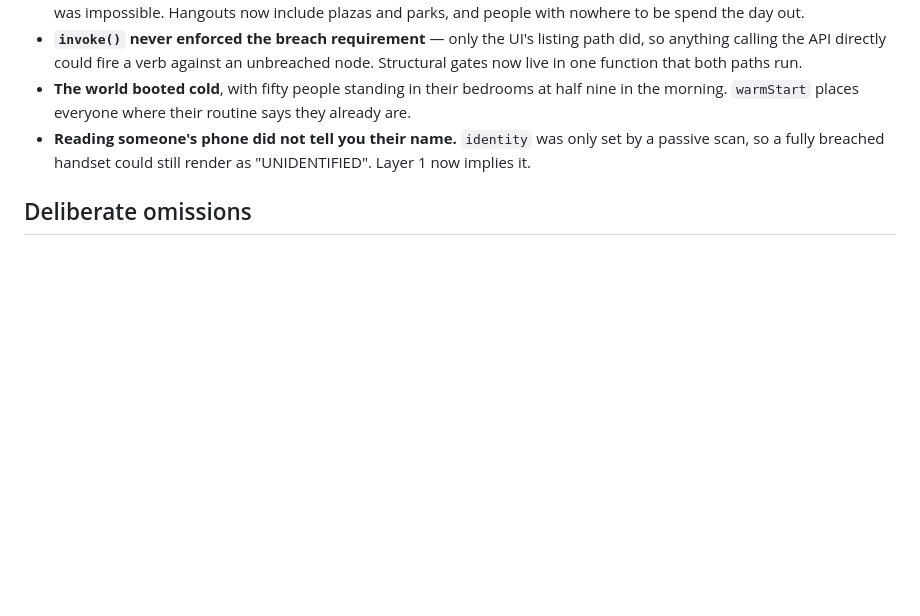
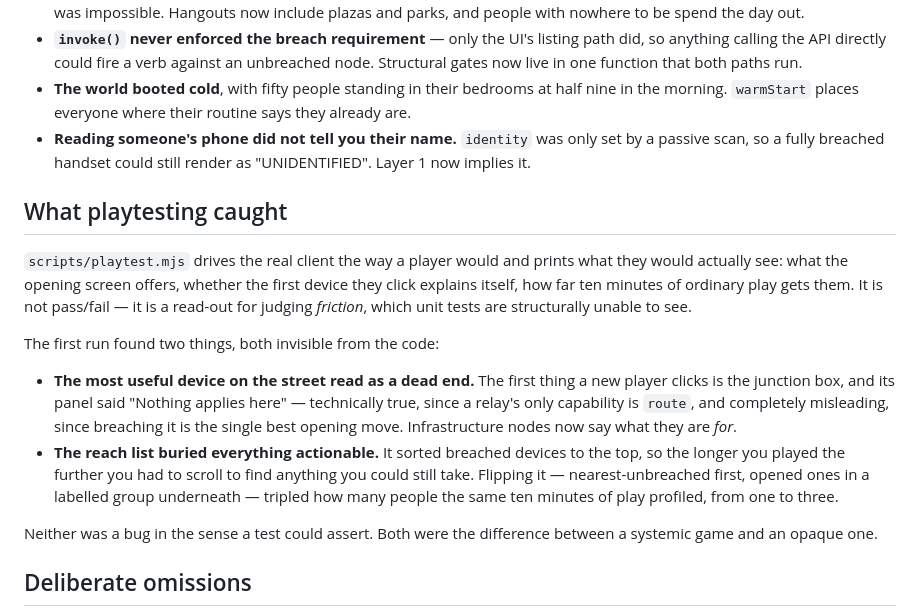
Before and after one commit to AES256Afro/DedSec, a Markdown page: docs/design.md, the part around the change. Drawn GitHub-style; blank space fills up the shorter version.

```diff
--- a/docs/design.md
+++ b/docs/design.md
@@ -216,6 +216,30 @@ asserted:
   set by a passive scan, so a fully breached handset could still render as
   "UNIDENTIFIED". Layer 1 now implies it.
 
+## What playtesting caught
+
+`scripts/playtest.mjs` drives the real client the way a player would and prints
+what they would actually see: what the opening screen offers, whether the first
+device they click explains itself, how far ten minutes of ordinary play gets
+them. It is not pass/fail — it is a read-out for judging *friction*, which unit
+tests are structurally unable to see.
+
+The first run found two things, both invisible from the code:
+
+- **The most useful device on the street read as a dead end.** The first thing a
+  new player clicks is the junction box, and its panel said "Nothing applies
+  here" — technically true, since a relay's only capability is `route`, and
+  completely misleading, since breaching it is the single best opening move.
+  Infrastructure nodes now say what they are *for*.
+- **The reach list buried everything actionable.** It sorted breached devices to
+  the top, so the longer you played the further you had to scroll to find
+  anything you could still take. Flipping it — nearest-unbreached first, opened
+  ones in a labelled group underneath — tripled how many people the same ten
+  minutes of play profiled, from one to three.
+
+Neither was a bug in the sense a test could assert. Both were the difference
+between a systemic game and an opaque one.
+
 ## Deliberate omissions
 
 No save/load, no audio, no skill tree beyond a single stub, no mobile layout. The
```
Also changed, not shown: README.md (+8 -4 lines), docs/hosting.md (added, +57 -0 lines), docs/playtest.png (added), docs/screenshot.png, 7 other files.
